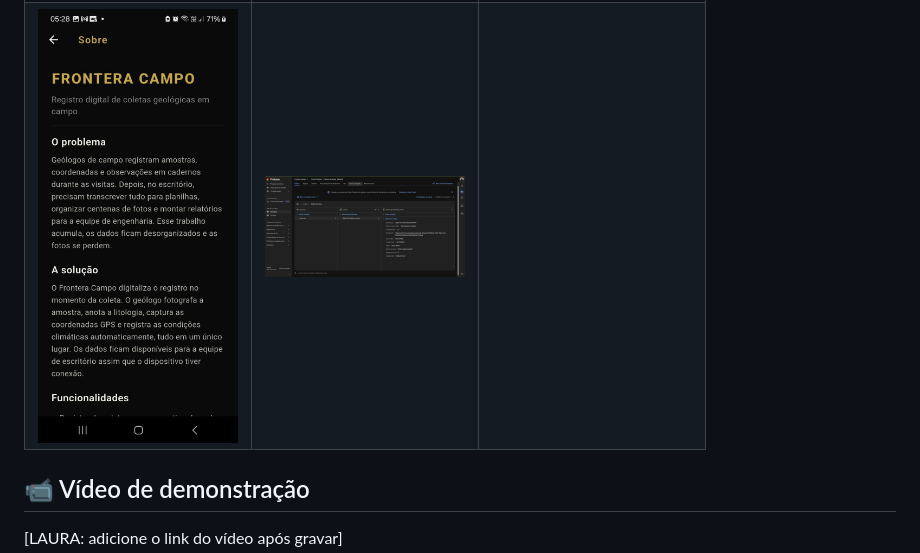
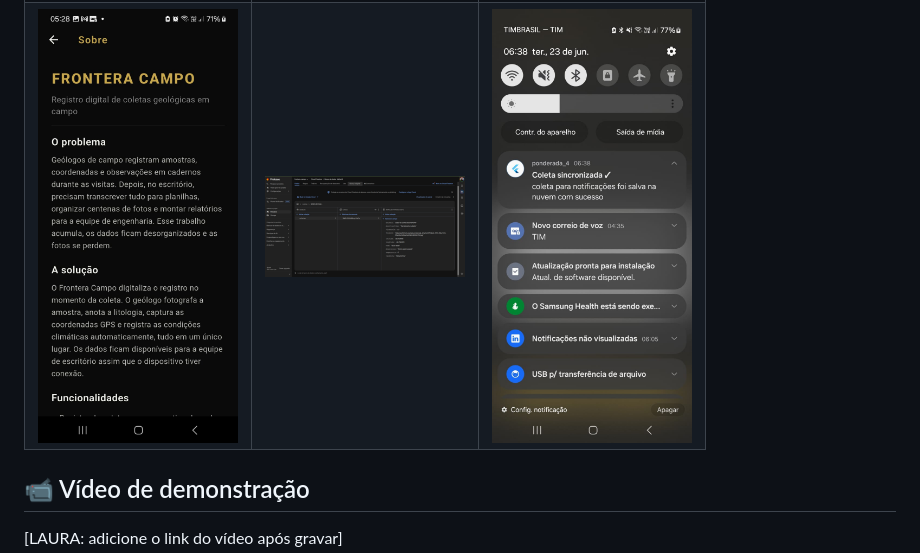
Before and after one commit to LauraRodrigues31/ponderada_4, a Markdown page: README.md, the part around the change printed below. Rendered like a GitHub page; pictures changed too: docs/screenshots/notificação_funcionando.jpeg (added).

Commit message:
adiciona print de notificação

```diff
--- a/README.md
+++ b/README.md
@@ -113,7 +113,7 @@ flutter run
   <tr>
     <td><img src="docs/screenshots/sobre.jpeg" width="200"/></td>
     <td><img src="docs/screenshots/firebase.jpeg" width="200"/></td>
-    <td></td>
+    <td><img src="docs/screenshots/notificação_funcionando.jpeg" width="200"/></td>
   </tr>
 </table>
 
```
Also changed, not shown: other parts of README.md (+1 -1 lines), 1 other file.
